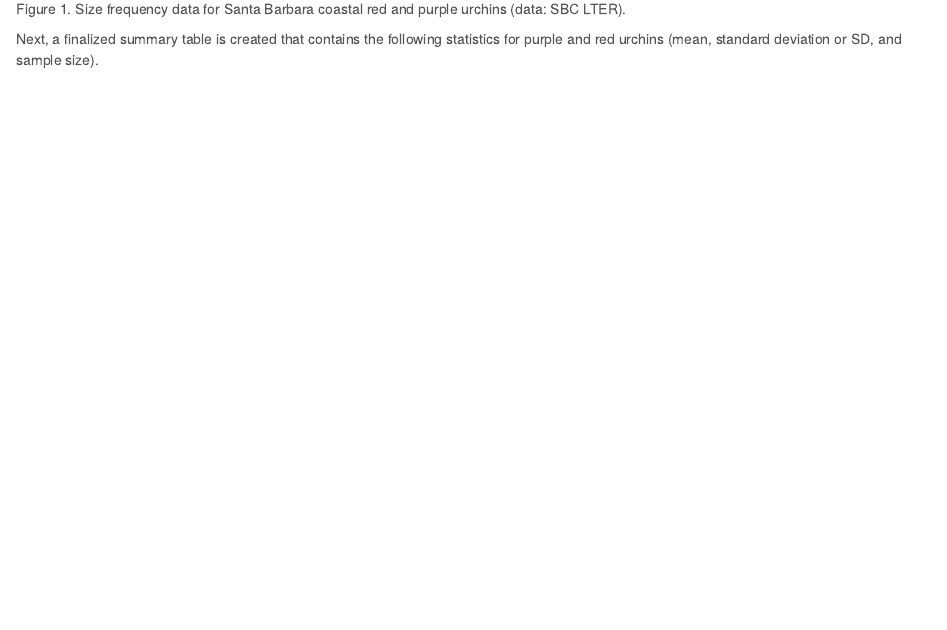
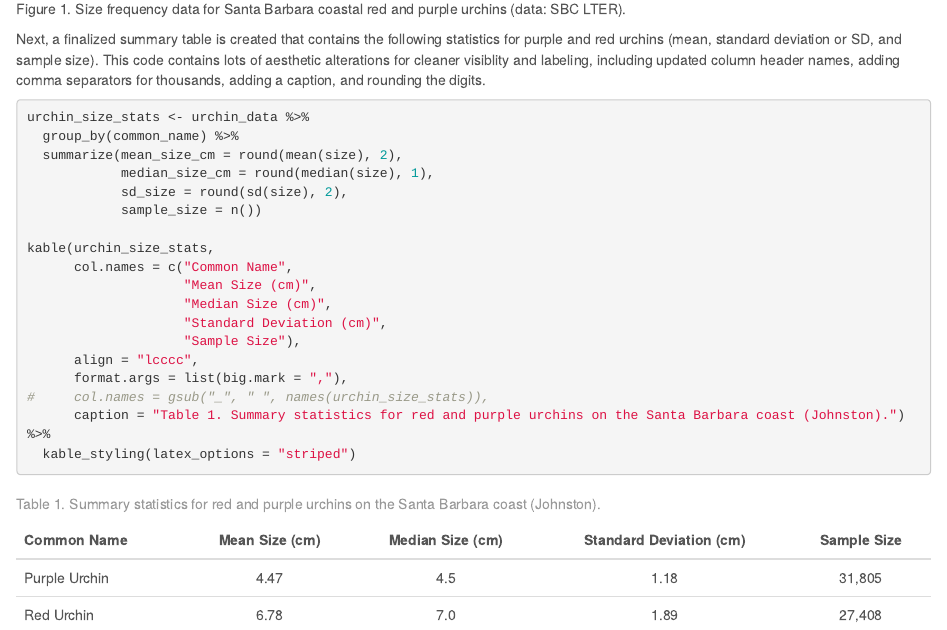
Before and after one commit to karina-data/a3-task3-task4-kj, an R Markdown document (code/a3_task3_karina_johnston.Rmd): the page in a window 1100 px wide, from 1360 px down. Rendered offline with R 4.5, knitr and Pandoc, with nearby package versions; column names are cleaned by a stand-in for the janitor package.

Commit message:
added table 1 for urchin summary stats

````diff
--- a/code/a3_task3_karina_johnston.Rmd
+++ b/code/a3_task3_karina_johnston.Rmd
@@ -44,8 +44,25 @@ ggplot(data = urchin_data, aes(x = size)) +
         panel.grid = element_blank())
 ```
 
-Next, a finalized summary table is created that contains the following statistics for purple and red urchins (mean, standard deviation or SD, and sample size).
+Next, a finalized summary table is created that contains the following statistics for purple and red urchins (mean, standard deviation or SD, and sample size). This code contains lots of aesthetic alterations for cleaner visiblity and labeling, including updated column header names, adding comma separators for thousands, adding a caption, and rounding the digits.
 
 ```{r}
+urchin_size_stats <- urchin_data %>%
+  group_by(common_name) %>%
+  summarize(mean_size_cm = round(mean(size), 2),
+            median_size_cm = round(median(size), 1),
+            sd_size = round(sd(size), 2),
+            sample_size = n())
 
+kable(urchin_size_stats,
+      col.names = c("Common Name",
+                    "Mean Size (cm)",
+                    "Median Size (cm)",
+                    "Standard Deviation (cm)",
+                    "Sample Size"),
+      align = "lcccc",
+      format.args = list(big.mark = ","),
+#     col.names = gsub("_", " ", names(urchin_size_stats)),
+      caption = "Table 1. Summary statistics for red and purple urchins on the Santa Barbara coast (Johnston).") %>%
+  kable_styling(latex_options = "striped")
 ```
````
